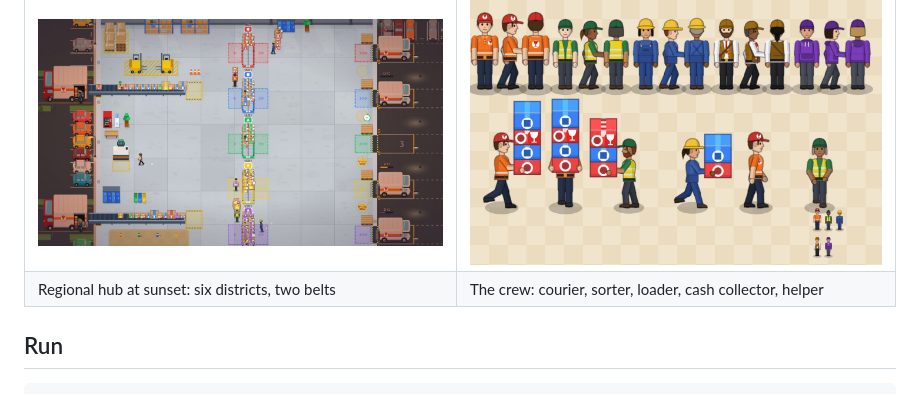
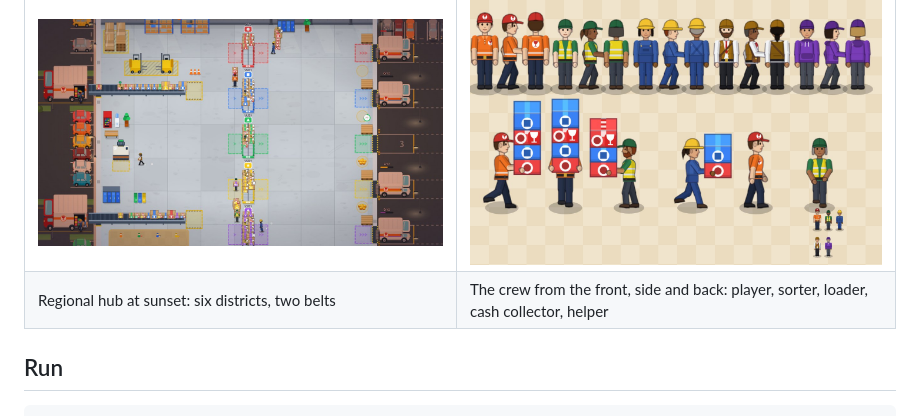
Before and after one commit to forgemarcineksiema-art/fragile-express, a Markdown page: README.md, the part around the change. GitHub-like rendering.

Commit message:
README: correct the crew caption
Co-Authored-By: Claude Opus 5.5 <noreply@anthropic.com>

```diff
--- a/README.md
+++ b/README.md
@@ -19,7 +19,7 @@ Research on genre and platform practices: [docs/RESEARCH.md](docs/RESEARCH.md).
 | ![A courier at the front door with his order card](docs/screenshots/courier.jpg) | ![A tall stack with fragile and express parcels and the MAX tag](docs/screenshots/stack.jpg) |
 | Courier orders: player-only jobs that pay ×4 | A full stack (MAX) of fragile, express and normal parcels |
 | ![The regional hub at sunset with six districts and two belts](docs/screenshots/hub_sunset.jpg) | ![Every role from the front, side and back](docs/screenshots/characters.jpg) |
-| Regional hub at sunset: six districts, two belts | The crew: courier, sorter, loader, cash collector, helper |
+| Regional hub at sunset: six districts, two belts | The crew from the front, side and back: player, sorter, loader, cash collector, helper |
 
 ## Run
 
```
